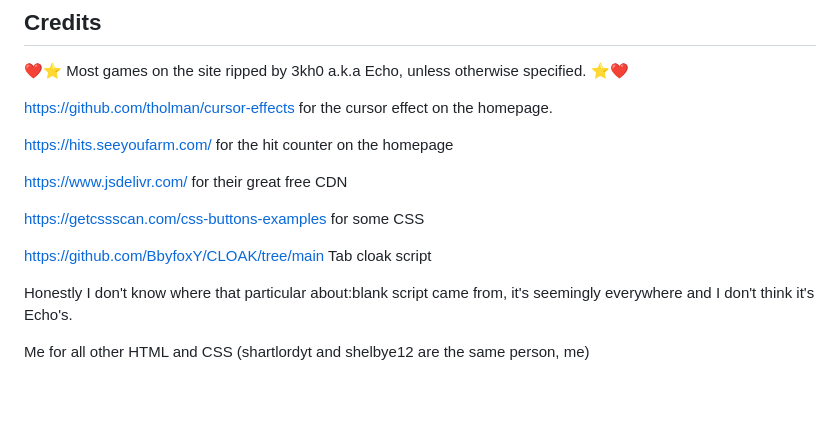
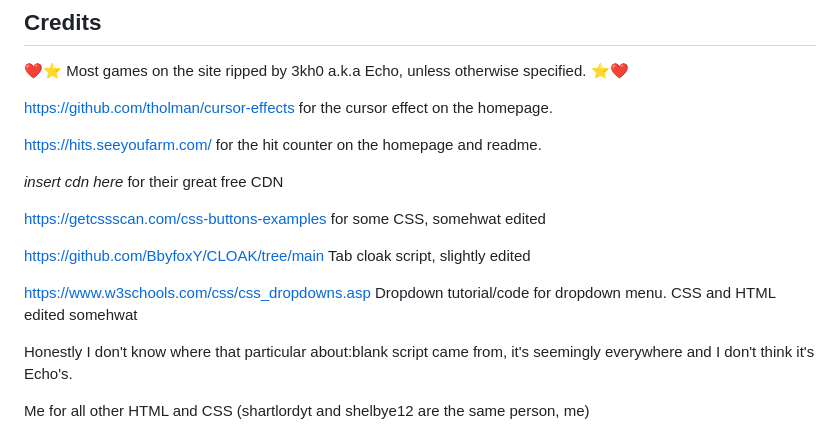
Before and after one commit to shartlordyt/Paradigm, a Markdown page: README.md, the part around the change. GitHub-like rendering; blank space fills up the shorter version.

```diff
--- a/README.md
+++ b/README.md
@@ -47,13 +47,15 @@ Currently, the only active unblocked link is https://shelbye12.github.io/Paradig
 
 https://github.com/tholman/cursor-effects for the cursor effect on the homepage.
 
-https://hits.seeyoufarm.com/ for the hit counter on the homepage
+https://hits.seeyoufarm.com/ for the hit counter on the homepage and readme.
 
-https://www.jsdelivr.com/ for their great free CDN
+ *insert cdn here* for their great free CDN
 
-https://getcssscan.com/css-buttons-examples for some CSS
+https://getcssscan.com/css-buttons-examples for some CSS, somehwat edited
 
-https://github.com/BbyfoxY/CLOAK/tree/main Tab cloak script
+https://github.com/BbyfoxY/CLOAK/tree/main Tab cloak script, slightly edited
+
+https://www.w3schools.com/css/css_dropdowns.asp Dropdown tutorial/code for dropdown menu. CSS and HTML edited somehwat
 
 Honestly I don't know where that particular about:blank script came from, it's seemingly everywhere and I don't think it's Echo's.
 
```
